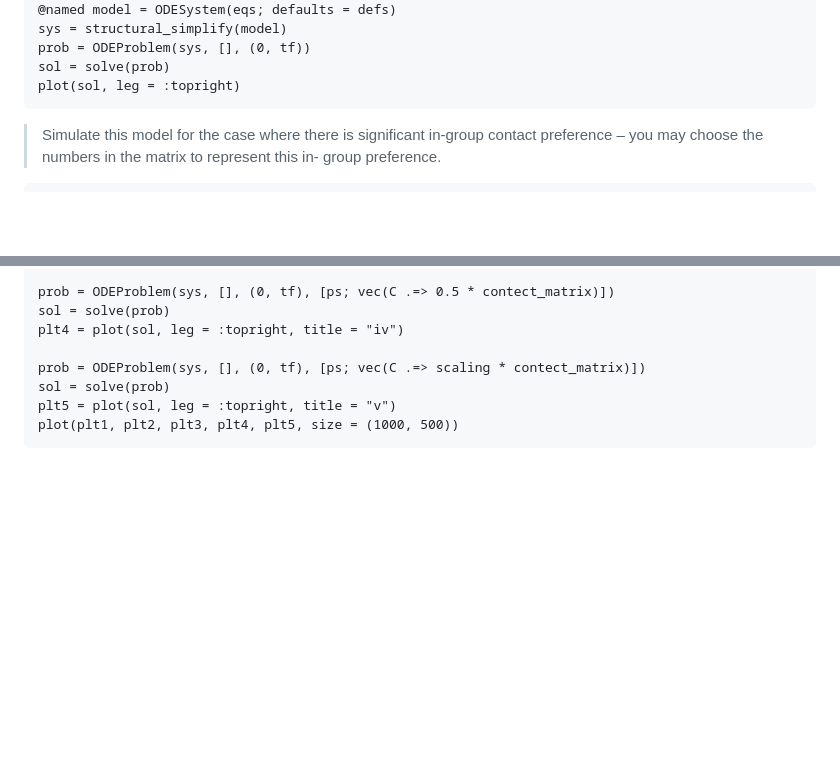
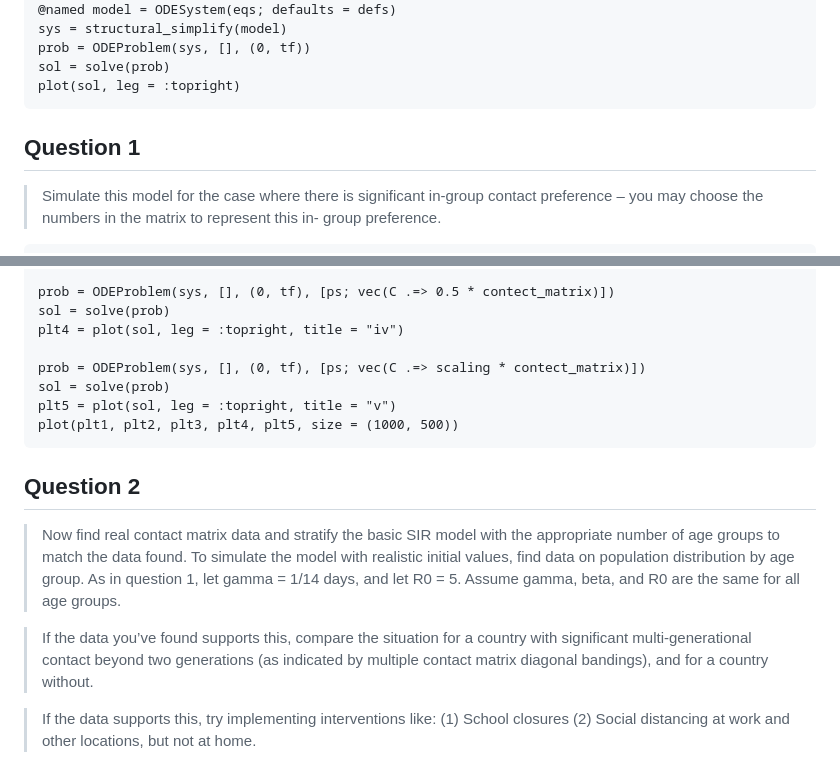
Before and after one commit to ChrisRackauckas/ASKEM_Evaluation_Staging, a Markdown page: Scenario1/Evaluation_Scenario_1.md, 2 parts joined by grey strips. Rendered like a GitHub page; blank space fills up the shorter version.

Commit message:
Missing question 2

````diff
--- a/Scenario1/Evaluation_Scenario_1.md
+++ b/Scenario1/Evaluation_Scenario_1.md
@@ -43,6 +43,8 @@ prob = ODEProblem(sys, [], (0, tf))
 sol = solve(prob)
 plot(sol, leg = :topright)
 ```
+
+## Question 1
 
 > Simulate this model for the case where there is significant in-group contact
 > preference – you may choose the numbers in the matrix to represent this in-
@@ -153,3 +155,11 @@ sol = solve(prob)
 plt5 = plot(sol, leg = :topright, title = "v")
 plot(plt1, plt2, plt3, plt4, plt5, size = (1000, 500))
 ```
+
+## Question 2
+
+> Now find real contact matrix data and stratify the basic SIR model with the appropriate number of age groups to match the data found. To simulate the model with realistic initial values, find data on population distribution by age group. As in question 1, let gamma = 1/14 days, and let R0 = 5. Assume gamma, beta, and R0 are the same for all age groups.
+
+> If the data you’ve found supports this, compare the situation for a country with significant multi-generational contact beyond two generations (as indicated by multiple contact matrix diagonal bandings), and for a country without.
+
+> If the data supports this, try implementing interventions like: (1) School closures (2) Social distancing at work and other locations, but not at home.
````
